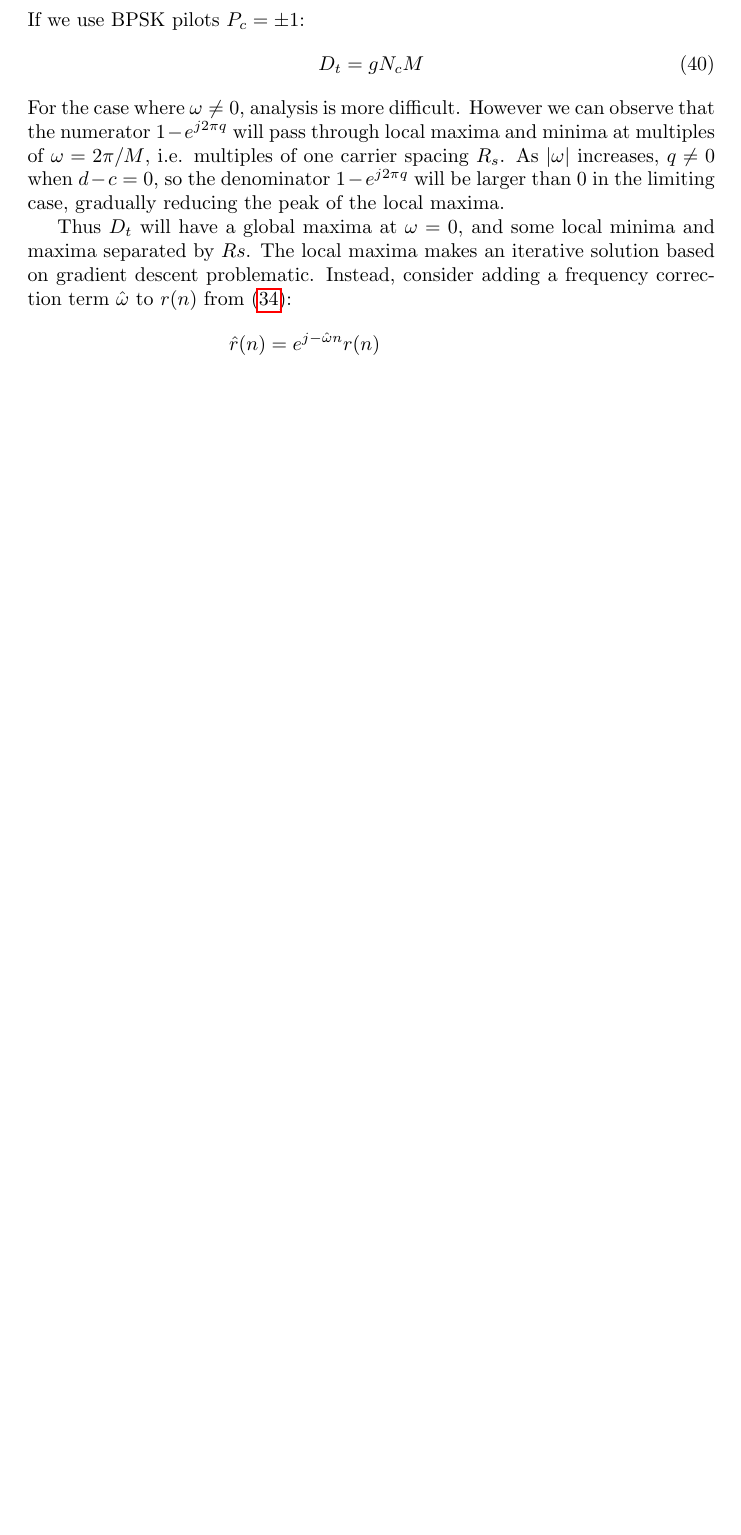
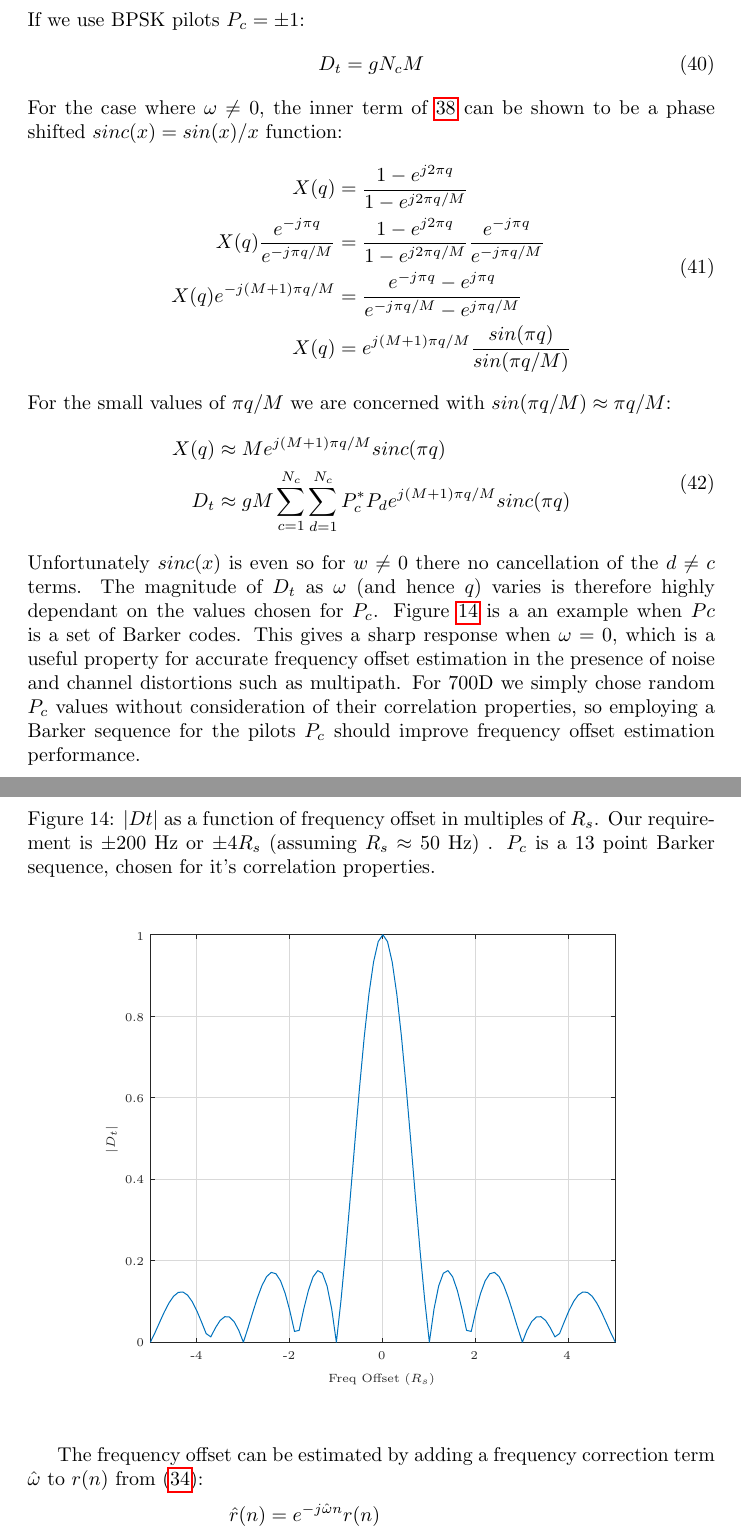
Before and after one commit to drowe67/misc, a LaTeX document (freedv_low/freedv_low.tex, which reads freedv_low/acq_dt_q.tex): part of page 30 of 33 before the commit and two parts of pages 30 and 31 of 34 after it, the two joined at a grey line, cut so that both start at the same text, the shorter picture padded with empty space. Compiled offline with pdfLaTeX.

Commit message:
derivation of D_t for non zero freq offsets

```diff
--- /dev/null
+++ b/freedv_low/acq_dt_q.tex
@@ -0,0 +1,23 @@
+% Title: gl2ps_renderer figure
+% Creator: GL2PS 1.4.2, (C) 1999-2020 C. Geuzaine
+% For: Octave
+% CreationDate: Thu Oct 12 18:15:31 2023
+\setlength{\unitlength}{1pt}
+\begin{picture}(0,0)
+\includegraphics[scale=1]{acq_dt_q-inc}
+\end{picture}%
+\begin{picture}(300,250)(0,0)
+\fontsize{6}{0}\selectfont\put(62.25,22.8203){\makebox(0,0)[t]{\textcolor[rgb]{0.15,0.15,0.15}{{-4}}}}
+\fontsize{6}{0}\selectfont\put(108.75,22.8203){\makebox(0,0)[t]{\textcolor[rgb]{0.15,0.15,0.15}{{-2}}}}
+\fontsize{6}{0}\selectfont\put(155.25,22.8203){\makebox(0,0)[t]{\textcolor[rgb]{0.15,0.15,0.15}{{0}}}}
+\fontsize{6}{0}\selectfont\put(201.75,22.8203){\makebox(0,0)[t]{\textcolor[rgb]{0.15,0.15,0.15}{{2}}}}
+\fontsize{6}{0}\selectfont\put(248.25,22.8203){\makebox(0,0)[t]{\textcolor[rgb]{0.15,0.15,0.15}{{4}}}}
+\fontsize{6}{0}\selectfont\put(35.8831,27.5){\makebox(0,0)[r]{\textcolor[rgb]{0.15,0.15,0.15}{{0}}}}
+\fontsize{6}{0}\selectfont\put(35.8831,68.25){\makebox(0,0)[r]{\textcolor[rgb]{0.15,0.15,0.15}{{0.2}}}}
+\fontsize{6}{0}\selectfont\put(35.8831,109){\makebox(0,0)[r]{\textcolor[rgb]{0.15,0.15,0.15}{{0.4}}}}
+\fontsize{6}{0}\selectfont\put(35.8831,149.75){\makebox(0,0)[r]{\textcolor[rgb]{0.15,0.15,0.15}{{0.6}}}}
+\fontsize{6}{0}\selectfont\put(35.8831,190.5){\makebox(0,0)[r]{\textcolor[rgb]{0.15,0.15,0.15}{{0.8}}}}
+\fontsize{6}{0}\selectfont\put(35.8831,231.25){\makebox(0,0)[r]{\textcolor[rgb]{0.15,0.15,0.15}{{1}}}}
+\fontsize{6}{0}\selectfont\put(155.25,11.8203){\makebox(0,0)[t]{\textcolor[rgb]{0.15,0.15,0.15}{{Freq Offset ($R_s$)}}}}
+\fontsize{6}{0}\selectfont\put(22.883,129.375){\rotatebox{90}{\makebox(0,0)[b]{\textcolor[rgb]{0.15,0.15,0.15}{{$|D_t|$}}}}}
+\end{picture}
--- a/freedv_low/freedv_low.tex
+++ b/freedv_low/freedv_low.tex
@@ -785,14 +786,37 @@ If we use BPSK pilots $P_c = \pm 1$:
 \begin{equation}
 D_t = g N_c M
 \end{equation}
-For the case where $\omega \ne 0$, analysis is more difficult.  However we can observe that the numerator $1 - e^{j 2 \pi q}$ will pass through local maxima and minima at multiples of $\omega = 2 \pi / M$, i.e. multiples of one carrier spacing $R_s$. As $|\omega|$ increases, $q \ne 0$ when $d-c=0$, so the denominator $1 - e^{j 2 \pi q}$ will be larger than 0 in the limiting case, gradually reducing the peak of the local maxima.
+For the case where $\omega \ne 0$, the inner term of \ref{eq:dt_closed} can be shown to be a phase shifted $sinc(x)=sin(x)/x$ function:
+\begin{equation}
+\begin{split}
+X(q) &= \frac{1 - e^{j 2 \pi q }}{ 1 - e^{j 2 \pi q/M}} \\
+X(q)\frac{e^{-j \pi q}}{e^{-j \pi q / M}} &= \frac{1 - e^{j 2 \pi q }}{ 1 - e^{j 2 \pi q/M}} \frac{e^{-j \pi q}}{e^{-j \pi q / M}} \\
+X(q) e^{-j(M+1) \pi q / M } &= \frac{e^{-j \pi q} - e^{j \pi q}}{e^{-j \pi q/M} - e^{j \pi q/M}}  \\
+X(q) &= e^{j(M+1) \pi q / M } \frac{sin(\pi q)}{sin(\pi q/M)}
+\end{split}
+\end{equation}
+For the small values of $\pi q/M$ we are concerned with $sin(\pi q/M) \approx \pi q/M$:
+\begin{equation}
+\begin{split}
+X(q) &\approx M e^{j(M+1) \pi q / M } sinc(\pi q) \\
+D_t  &\approx gM \sum_{c=1}^{N_c} \sum_{d=1}^{N_c}P^*_c P_d e^{j(M+1) \pi q / M } sinc(\pi q)
+\end{split}
+\end{equation}
+Unfortunately $sinc(x)$ is even so for $w \ne 0$ there no cancellation of the $d \ne c$ terms.  The magnitude of $D_t$ as $\omega$ (and hence $q$) varies is therefore highly dependant on the values chosen for $P_c$.  Figure \ref{fig:acq_dt_q} is a an example when $Pc$ is a set of Barker codes.  This gives a sharp response when $\omega=0$, which is a useful property for accurate frequency offset estimation in the presence of noise and channel distortions such as multipath. For 700D we simply chose random $P_c$ values without consideration of their correlation properties, so employing a Barker sequence for the pilots $P_c$ should improve frequency offset estimation performance.
 
-Thus $D_t$ will have a global maxima at $\omega=0$, and some local minima and maxima separated by $Rs$. The local maxima makes an iterative solution based on gradient descent problematic.
-Instead, consider adding a frequency correction term $\hat{\omega}$ to $r(n)$ from (\ref{eq:dt_freq}):
+\begin{figure}[H]
+\caption{$|Dt|$ as a function of frequency offset in multiples of $R_s$.  Our requirement is $\pm 200$ Hz or $\pm 4R_s$ (assuming $R_s \approx 50$ Hz) .  $P_c$ is a 13 point Barker sequence, chosen for it's correlation properties.}
+\label{fig:acq_dt_q}
+\begin{center}
+\input acq_dt_q.tex
+\end{center}
+\end{figure}
+
+The frequency offset can be estimated by adding a frequency correction term $\hat{\omega}$ to $r(n)$ from (\ref{eq:dt_freq}):
 \begin{equation}
 \begin{split}
 \label{eq:corr_freq}
-\hat{r}(n) &= e^{j -\hat{\omega} n}r(n) \\
+\hat{r}(n) &= e^{-j \hat{\omega} n}r(n) \\
 \hat{D}_t &= \sum_{n=0}^{M-1} e^{j \hat{\omega} n} r^*(n) p(n) \\
     &= \sum_{n=0}^{M-1} g e^{-j (\omega - \hat{\omega} ) n} p^*(n)p(n)
 \end{split}
```
Also changed, not shown: freedv_low/acq_dt_q-inc.eps (added), freedv_low/freedv_low.pdf, freedv_low/freedv_low.tex (3 more changed lines), 1 other file.
